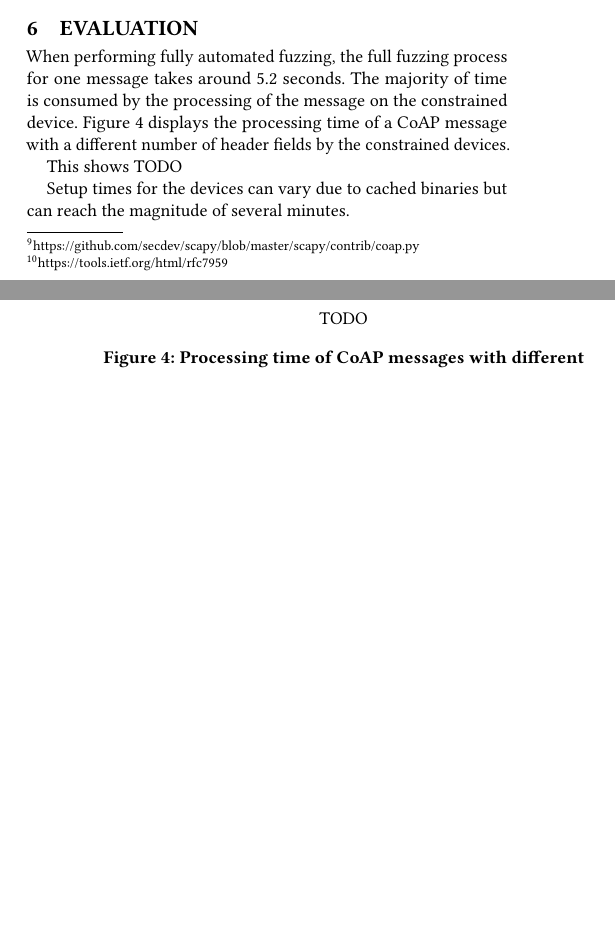
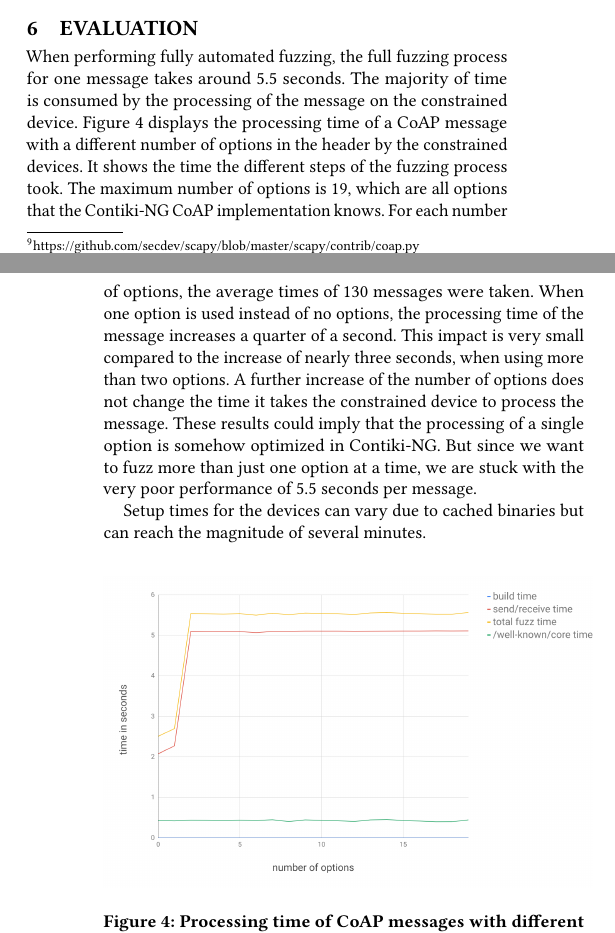
Before and after one commit to janehmueller/IoTSec, a LaTeX paper (report/main.tex, which reads report/sections/06_evaluation.tex): two parts of the columns of pages 4 and 5 of 6, joined at a grey line, cut so that both start at the same text, the shorter picture padded with empty space. Compiled offline with pdfLaTeX.

Commit message:
Add benchmark image and paragraph

```diff
--- a/report/sections/06_evaluation.tex
+++ b/report/sections/06_evaluation.tex
@@ -5,17 +5,14 @@
 %	\item Evaluierung interessanter Aspekte anhand von Statistiken
 %\end{enumerate}
 
-When performing fully automated fuzzing, the full fuzzing process for one message takes around 5.2 seconds. The majority of time is consumed by the processing of the message on the constrained device. \Autoref{figure:fuzzing_performance} displays the processing time of a CoAP message with a different number of header fields by the constrained devices.
-
-This shows TODO
+When performing fully automated fuzzing, the full fuzzing process for one message takes around 5.5 seconds. The majority of time is consumed by the processing of the message on the constrained device. \Autoref{figure:fuzzing_performance} displays the processing time of a CoAP message with a different number of options in the header by the constrained devices. It shows the time the different steps of the fuzzing process took. The maximum number of options is 19, which are all options that the Contiki-NG CoAP implementation knows. For each number of options, the average times of 130 messages were taken. When one option is used instead of no options, the processing time of the message increases a quarter of a second. This impact is very small compared to the increase of nearly three seconds, when using more than two options. A further increase of the number of options does not change the time it takes the constrained device to process the message. These results could imply that the processing of a single option is somehow optimized in Contiki-NG. But since we want to fuzz more than just one option at a time, we are stuck with the very poor performance of 5.5 seconds per message.
 
 % This time can highly vary and depends heavily on the number given options in the CoAP message.
 Setup times for the devices can vary due to cached binaries but can reach the magnitude of several minutes.
 
 \begin{figure}[h]
 	\centering
-	TODO
-	% \includegraphics[width=0.5\textwidth]{images/fuzzing_performance}
+	\includegraphics[width=0.5\textwidth]{images/fuzzing_performance}
 	\caption{Processing time of CoAP messages with different amounts of options}
 	\label{figure:fuzzing_performance}
 \end{figure}
```
Also changed, not shown: report/images/fuzzing_performance.png (added).
